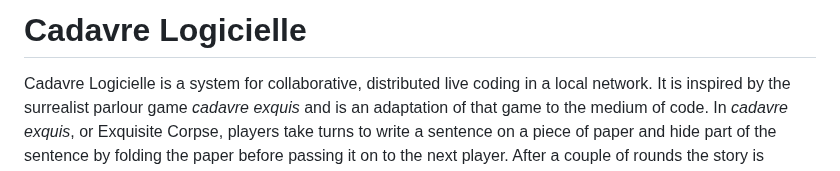
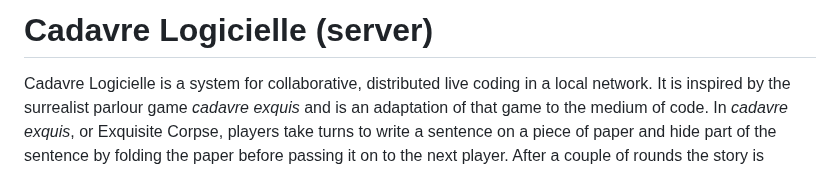
Before and after one commit to polymorphicengine/cadavre-logicielle, a Markdown page: README.md, the part around the change. Drawn GitHub-style.

```diff
--- a/README.md
+++ b/README.md
@@ -1,4 +1,4 @@
-# Cadavre Logicielle
+# Cadavre Logicielle (server)
 
 Cadavre Logicielle is a system for collaborative, distributed live coding in a local network. It is inspired by the surrealist parlour game *cadavre exquis* and is an adaptation of that game to the medium of code. In *cadavre exquis*, or Exquisite Corpse, players take turns to write a sentence on a piece of paper and hide part of the sentence by folding the paper before passing it on to the next player. After a couple of rounds the story is unfolded and read out loud.
 
```
